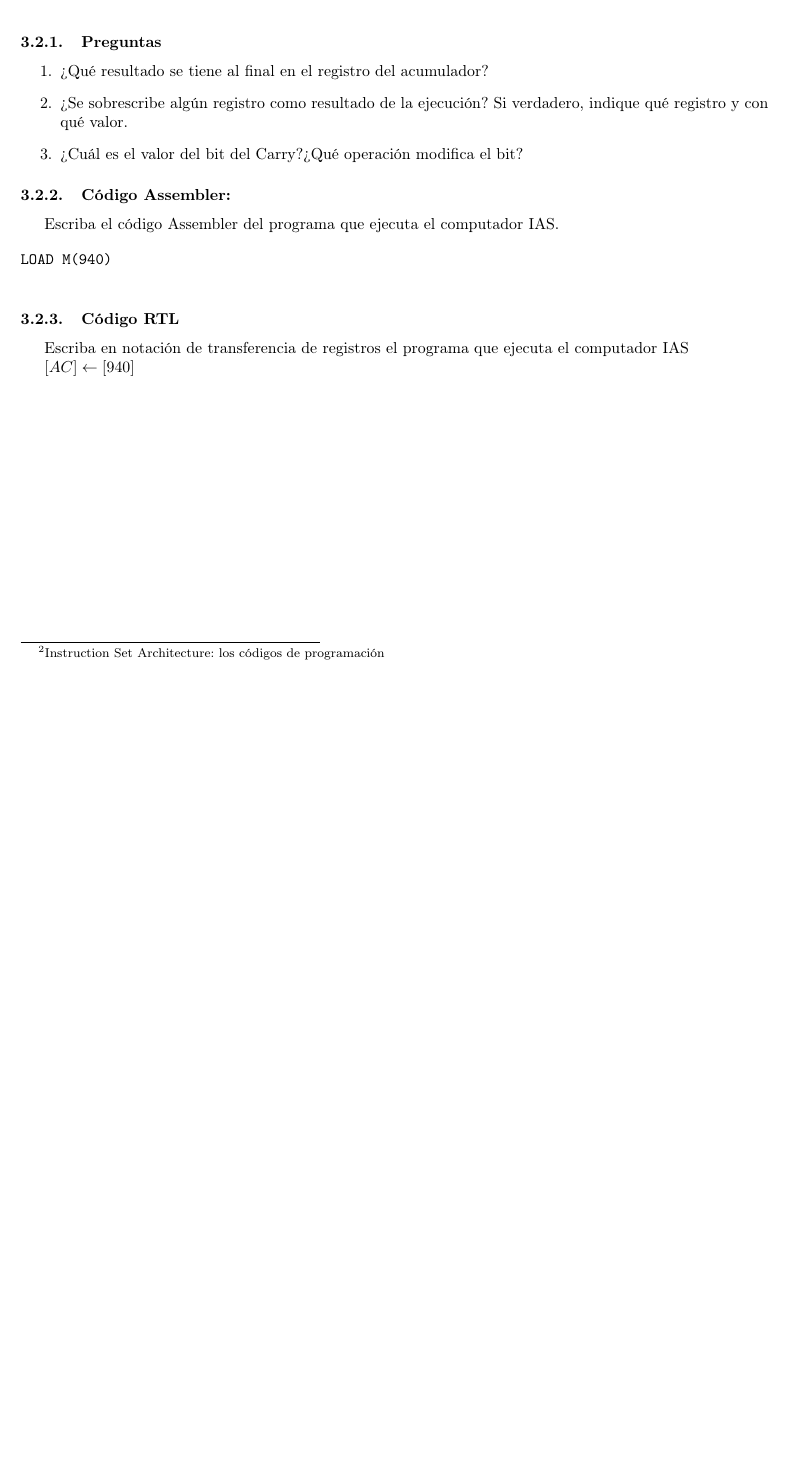
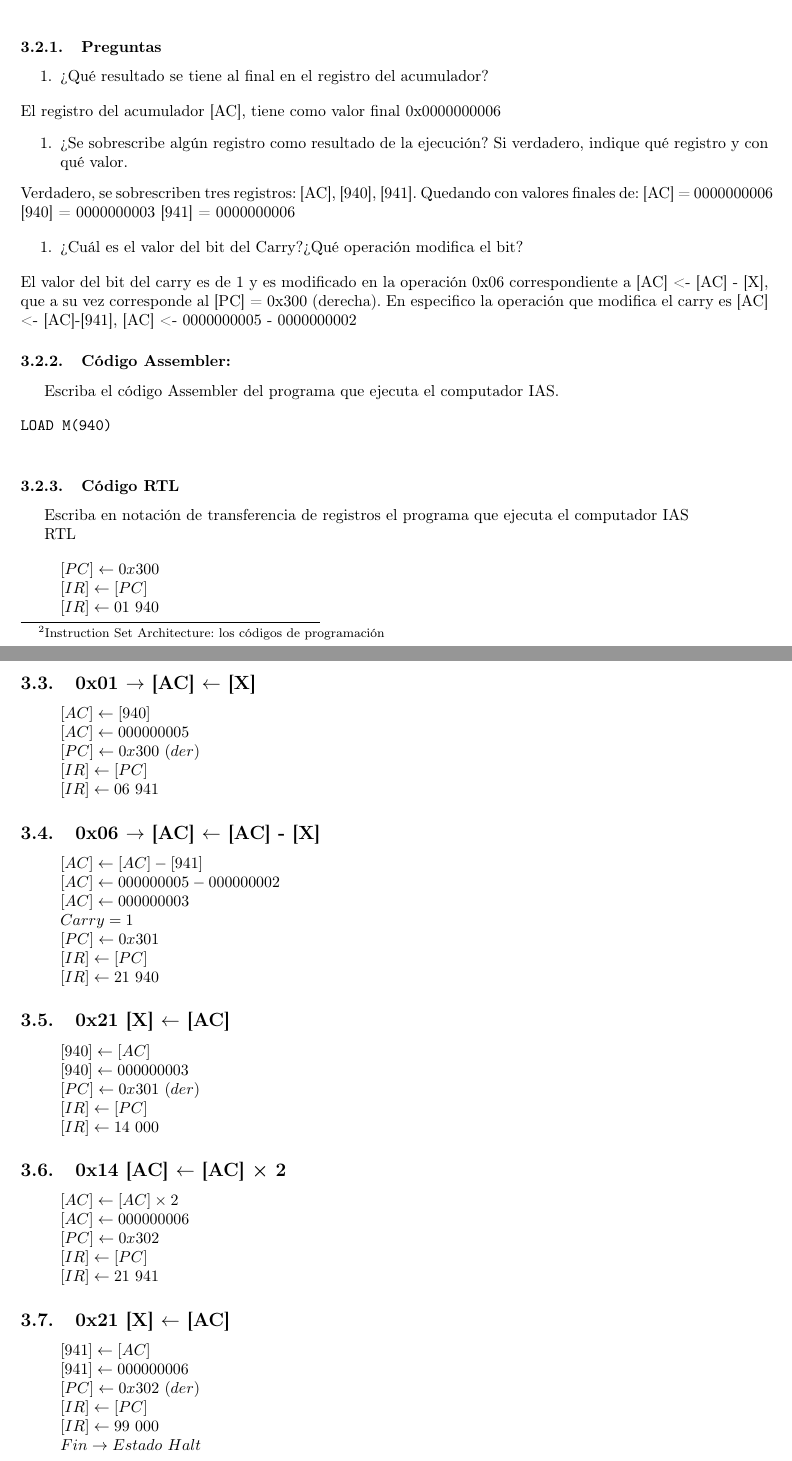
Before and after one commit to juanAuz/ArquitecturaComputadores, a LaTeX document (Talleres/TallerIAS.tex): part of page 3 of 3 before the commit and two parts of pages 3 and 4 of 4 after it, the two joined at a grey line, cut so that both start at the same text, the shorter picture padded with empty space. Compiled offline with pdfLaTeX.

Commit message:
código RTL

```diff
--- a/Talleres/TallerIAS.tex
+++ b/Talleres/TallerIAS.tex
@@ -152,18 +152,30 @@ Dirección & \(Opcode_1\) & \(X_1\) & \(Opcode_2\) & \(X_2\)\\
 \end{tabular}
 \end{table}
 \subsubsection{Preguntas}
-\label{sec:org333ed05}
+\label{sec:org2f57dc4}
+\begin{enumerate}
+\item ¿Qué resultado se tiene al final en el registro del acumulador?
+\end{enumerate}
+El registro del acumulador [AC], tiene como valor final 0x0000000006
+\begin{enumerate}
+\item ¿Se sobrescribe algún registro como resultado de la ejecución? Si
+verdadero, indique qué registro y con qué valor.
+\end{enumerate}
+Verdadero, se sobrescriben tres registros: [AC], [940],
+   {[}941]. Quedando con valores finales de:
+   {[}AC] = 0000000006
+   {[}940] = 0000000003
+   {[}941] = 0000000006
 
 \begin{enumerate}
-\item ¿Qué resultado se tiene al final en el registro del acumulador?
-
-\item ¿Se sobrescribe algún registro como resultado de la ejecución? Si
-verdadero, indique qué registro y con qué valor.
-
 \item ¿Cuál es el valor del bit del Carry?¿Qué operación modifica el bit?
 \end{enumerate}
+El valor del bit del carry es de 1 y es modificado en la operación
+0x06 correspondiente a [AC] <- [AC] - [X], que a su vez corresponde al
+{[}PC] = 0x300 (derecha). En especifico la operación que modifica el
+carry es [AC] <- [AC]-[941], [AC] <- 0000000005 - 0000000002
 \subsubsection{Código Assembler:}
-\label{sec:org944a2cc}
+\label{sec:org7cd49f3}
 Escriba el código Assembler del programa que ejecuta el computador IAS.
 
 \begin{verbatim}
@@ -171,11 +183,71 @@ LOAD M(940)
 
 \end{verbatim}
 \subsubsection{Código RTL}
-\label{sec:org51c62ae}
+\label{sec:org1d872fa}
 Escriba en notación de transferencia de registros el programa que
 ejecuta el computador IAS
 
-\([AC] \leftarrow [940]\)
+RTL
+
+\begin{verse}
+\([PC] \leftarrow 0x300\)\\
+\([IR] \leftarrow [PC]\)\\
+\([IR] \leftarrow 01\ 940\)\\
+\end{verse}
+\subsection{0x01 \(\to\) {[}AC] \(\leftarrow\) {[}X]}
+\label{sec:org454752c}
+
+\begin{verse}
+\([AC] \leftarrow [940]\)\\
+\([AC] \leftarrow 000000005\)\\
+\([PC] \leftarrow 0x300\ (der)\)\\
+\([IR] \leftarrow [PC]\)\\
+\([IR] \leftarrow 06\ 941\)\\
+\end{verse}
+\subsection{0x06 \(\to\) {[}AC] \(\leftarrow\) {[}AC] - [X]}
+\label{sec:orgb4418d2}
+
+\begin{verse}
+\([AC] \leftarrow [AC] - [941]\)\\
+\([AC] \leftarrow 000000005 - 000000002\)\\
+\([AC] \leftarrow 000000003\)\\
+\(Carry = 1\)\\
+\([PC] \leftarrow 0x301\)\\
+\([IR] \leftarrow [PC]\)\\
+\([IR] \leftarrow 21\ 940\)\\
+\end{verse}
+\subsection{0x21 [X] \(\leftarrow\) {[}AC]}
+\label{sec:org2679b63}
+
+\begin{verse}
+\([940] \leftarrow [AC]\)\\
+\([940] \leftarrow 000000003\)\\
+\([PC] \leftarrow 0x301\ (der)\)\\
+\([IR] \leftarrow [PC]\)\\
+\([IR] \leftarrow 14\ 000\)\\
+\end{verse}
+\subsection{0x14 [AC] \(\leftarrow\) {[}AC] \texttimes{} 2}
+\label{sec:orgef42f62}
+
+\begin{verse}
+\([AC] \leftarrow [AC] \times 2\)\\
+\([AC] \leftarrow 000000006\)\\
+\([PC] \leftarrow 0x302\)\\
+\([IR] \leftarrow [PC]\)\\
+\([IR] \leftarrow 21\ 941\)\\
+\end{verse}
+\subsection{0x21 [X] \(\leftarrow\) {[}AC]}
+\label{sec:org545b5e6}
+
+\begin{verse}
+\([941] \leftarrow [AC]\)\\
+\([941] \leftarrow 000000006\)\\
+\([PC] \leftarrow 0x302\ (der)\)\\
+\([IR] \leftarrow [PC]\)\\
+\([IR] \leftarrow 99\ 000\)\\
+\(Fin \to Estado\ Halt\)\\
+\end{verse}
+
 
 
 \printbibliography
```
Also changed, not shown: Talleres/TallerIAS.pdf, Talleres/TallerIAS.tex (20 more changed lines), 1 other file.
